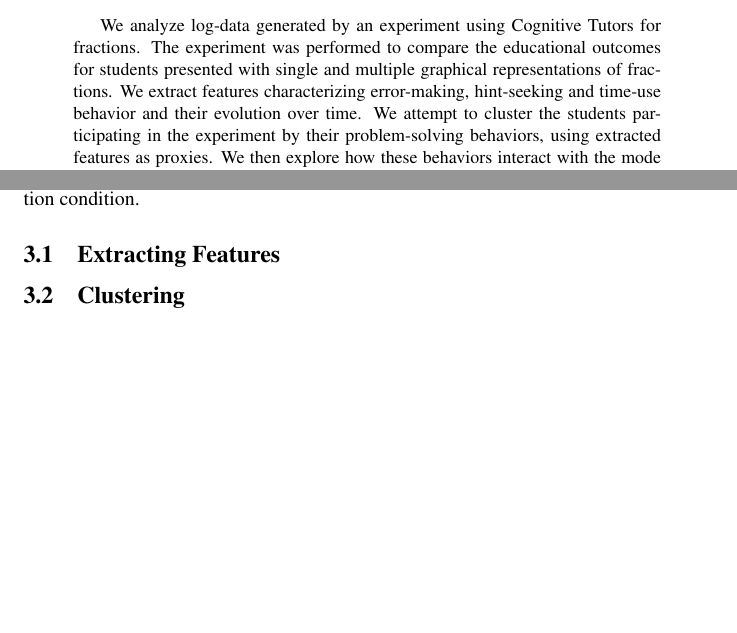
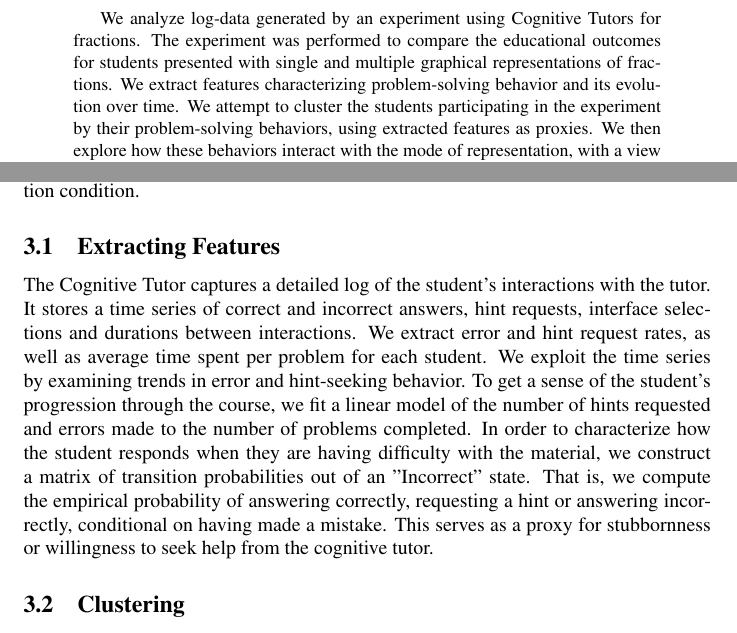
Before and after one commit to ryanaustincarlson/ML-FinalProject2012-EdModeling, a LaTeX paper (Reports/midwayReport.tex): two parts of pages 1 and 3 of 9, joined at a grey line, cut so that both start at the same text, the shorter picture padded with empty space. Compiled offline with LaTeX, dvips and Ghostscript; a LaTeX package or settings file that is missing is left out.

Commit message:
Feature extraction text.

```diff
--- a/Reports/midwayReport.tex
+++ b/Reports/midwayReport.tex
@@ -48,7 +48,7 @@
 
 
 \begin{abstract}
-We analyze log-data generated by an experiment using Cognitive Tutors for fractions. The experiment was performed to compare the educational outcomes for students presented with single and multiple graphical representations of fractions. We extract features characterizing error-making, hint-seeking and time-use behavior and their evolution over time. We attempt to cluster the students participating in the experiment by their problem-solving behaviors, using extracted features as proxies. We then explore how these behaviors interact with the mode of representation, with a view to explaining how multiple representations improve learning outcomes.
+We analyze log-data generated by an experiment using Cognitive Tutors for fractions. The experiment was performed to compare the educational outcomes for students presented with single and multiple graphical representations of fractions. We extract features characterizing problem-solving behavior and its evolution over time. We attempt to cluster the students participating in the experiment by their problem-solving behaviors, using extracted features as proxies. We then explore how these behaviors interact with the mode of representation, with a view to explaining how multiple representations improve learning outcomes.
 \end{abstract}
 
 \section{Introduction}
@@ -72,6 +72,8 @@
 In the third stage of analysis, we examine the relationship (independence vs.\ dependence) between the clusters and the outcomes of two post-tests using standard regression analysis. We then test for the independence of condition from outcome conditional on cluster membership to test whether we have identified mediators of the representation condition.
 
 \subsection{Extracting Features}
+The Cognitive Tutor captures a detailed log of the student's interactions with the tutor. It stores a time series of correct and incorrect answers, hint requests, interface selections and durations between interactions. We extract error and hint request rates, as well as average time spent per problem for each student. We exploit the time series by examining trends in error and hint-seeking behavior. To get a sense of the student's progression through the course, we fit a linear model of the number of hints requested and errors made to the number of problems completed. In order to characterize how the student responds when they are having difficulty with the material, we construct a matrix of transition probabilities out of an "Incorrect" state. That is, we compute the empirical probability of answering correctly, requesting a hint or answering incorrectly, conditional on having made a mistake. This serves as a proxy for stubbornness or willingness to seek help from the cognitive tutor.
+
 \subsection{Clustering}
 \subsection{Condition and Cluster Membership}
 \subsection{Cluster Membership and Outcome}
```
Also changed, not shown: Reports/midwayReport.tex (4 more changed lines).
